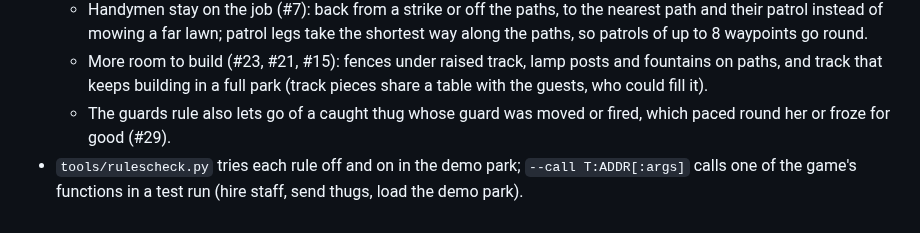
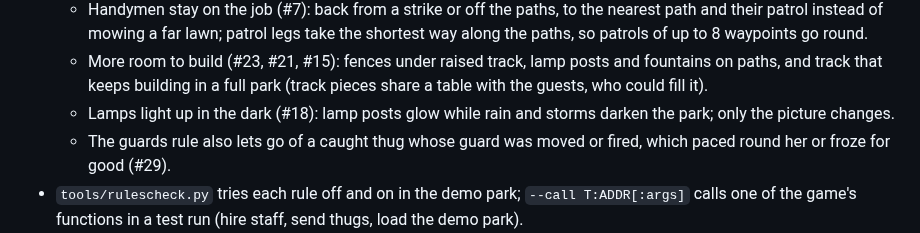
Before and after one commit to sp00nznet/themepark-recomp, a Markdown page: CHANGELOG.md, the part around the change. Drawn GitHub-style.

```diff
--- a/CHANGELOG.md
+++ b/CHANGELOG.md
@@ -31,6 +31,8 @@ versions follow [SemVer](https://semver.org/).
   - More room to build (#23, #21, #15): fences under raised track, lamp posts
     and fountains on paths, and track that keeps building in a full park (track pieces
     share a table with the guests, who could fill it).
+  - Lamps light up in the dark (#18): lamp posts glow while rain and storms
+    darken the park; only the picture changes.
   - The guards rule also lets go of a caught thug whose guard was moved or
     fired, which paced round her or froze for good (#29).
 - `tools/rulescheck.py` tries each rule off and on in the demo park;
```
Also changed, not shown: README.md (+1 -1 lines), docs/rules.md (+25 -1 lines), docs/screenshots/lights-rule.png (added), docs/screenshots/mirrored-shop.png (added), 8 other files.
